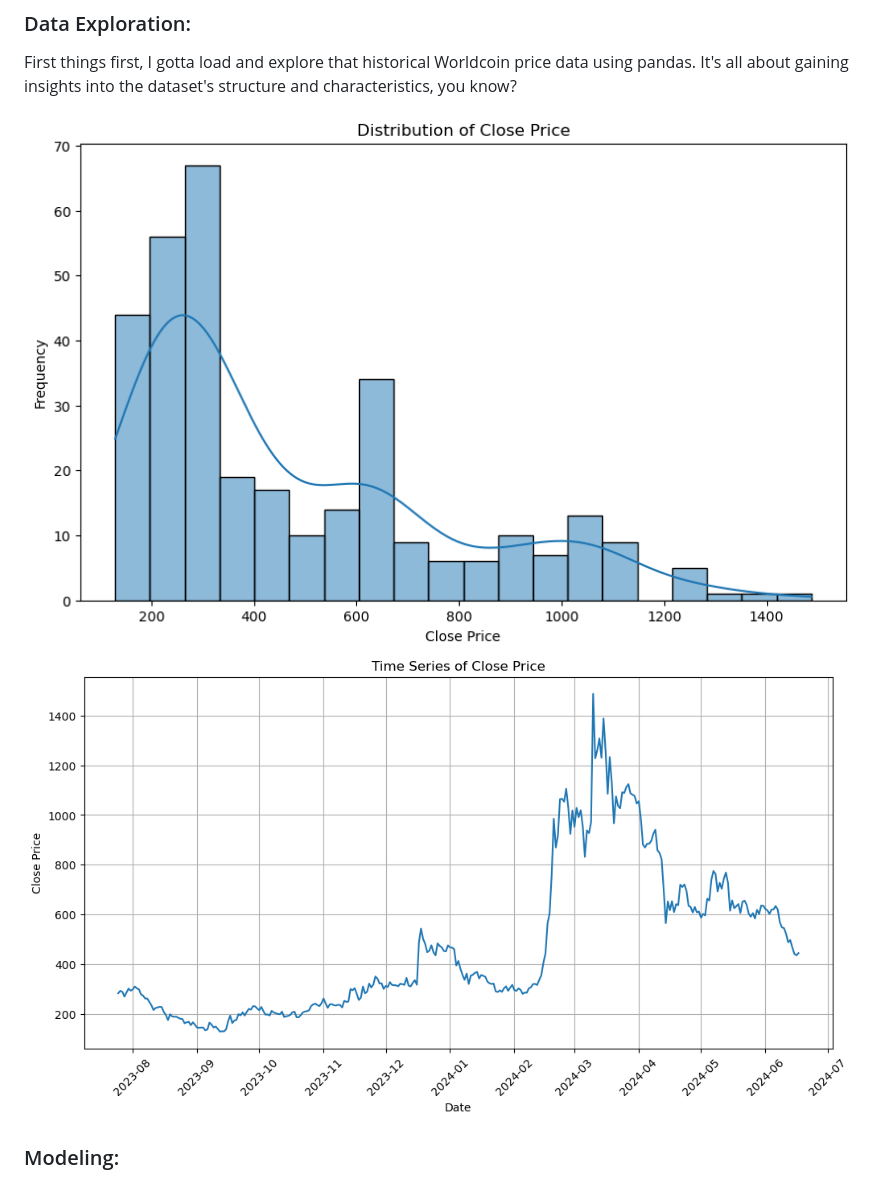
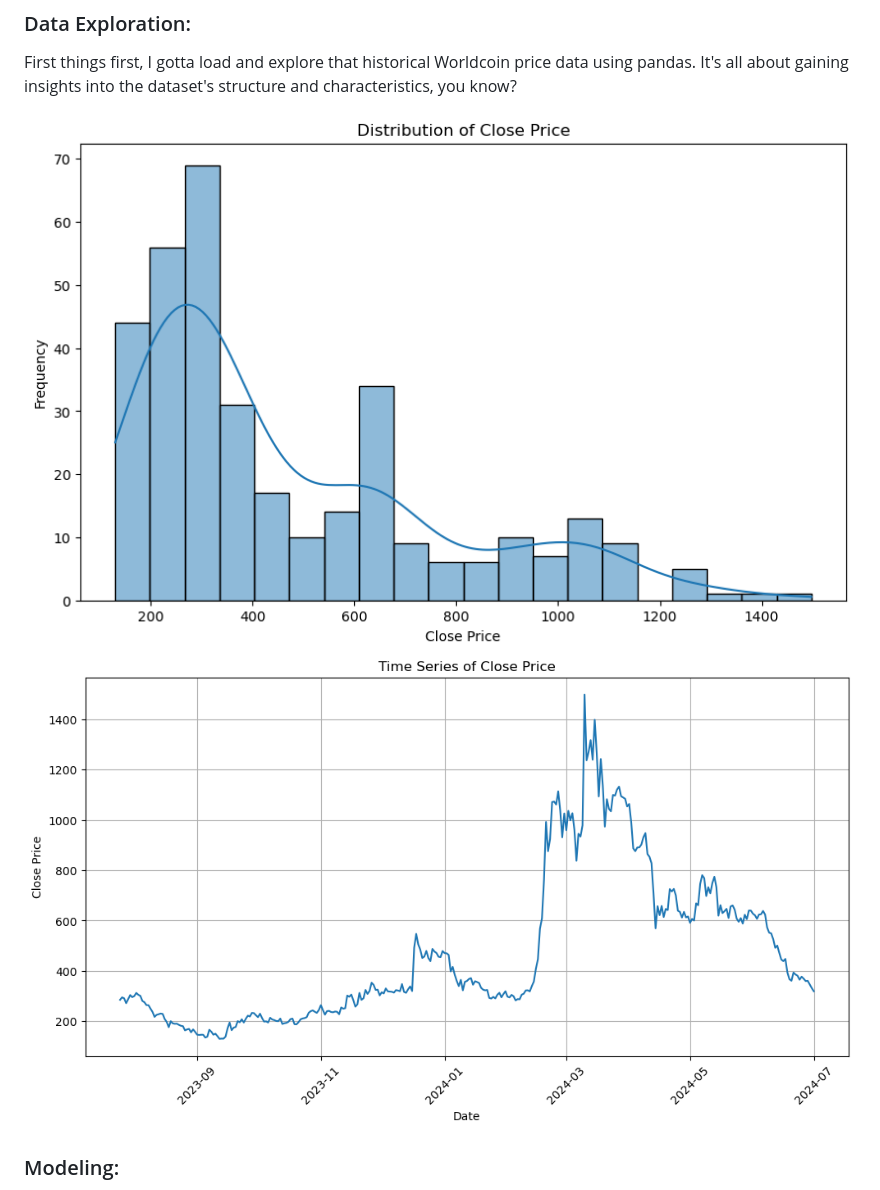
Before and after one commit to randellmwania/Worldcoin-price-Analysis-and-prediction, a Markdown page: README.md, the part around the change. Drawn GitHub-style; pictures changed too: image-1.png (added), image-2.png (added).

Commit message:
1/7/2024

```diff
--- a/README.md
+++ b/README.md
@@ -14,8 +14,8 @@ You know how cryptocurrency markets are, right? Super volatile! But that's what
 
 First things first, I gotta load and explore that historical Worldcoin price data using pandas. It's all about gaining insights into the dataset's structure and characteristics, you know?
 
-![alt text](closepricedist.png)
-![alt text](image.png)
+![alt text](image-2.png)
+![alt text](image-1.png)
 
 ### Modeling:
 
```
Also changed, not shown: 3 other files.
